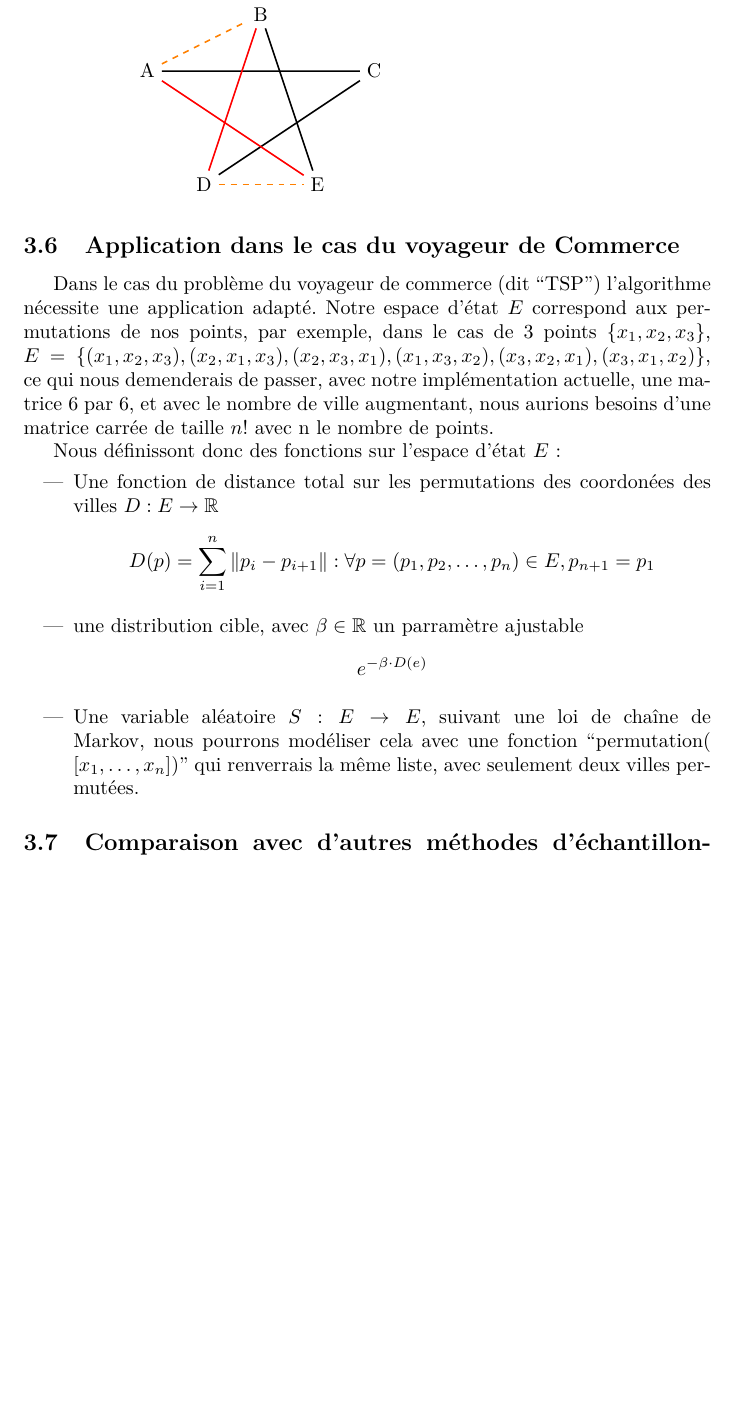
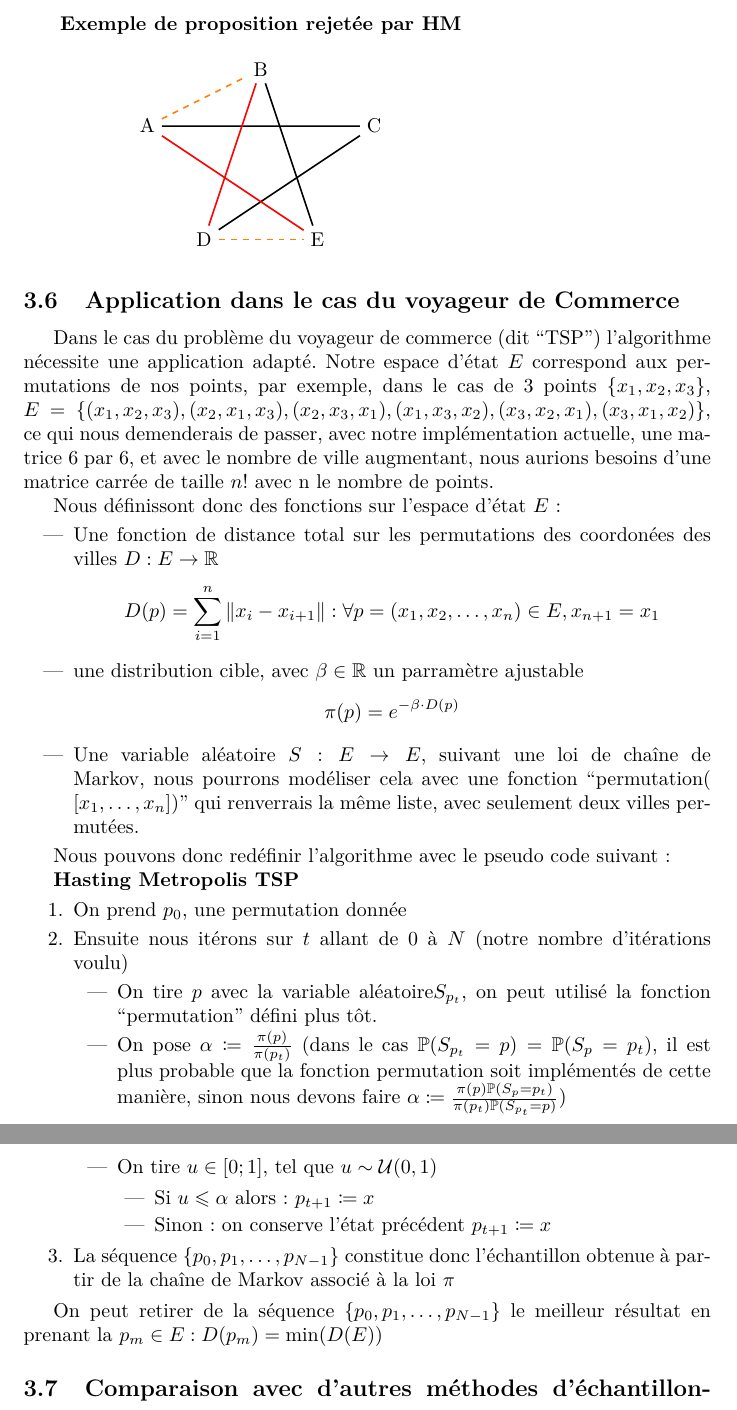
Before and after one commit to CorentinVaillant/ProjetMath-HastingMetropolis, a LaTeX document (Algorithme_Hasting_Metropolis_-_Probleme_du_voyageur_de_commerce_-_LeBer_Perrotino_Vaillant_Bernard.tex): part of page 24 of 34 before the commit and two parts of pages 24 and 25 of 35 after it, the two joined at a grey line, cut at the place of the change, the shorter picture padded with empty space. Compiled offline with pdfLaTeX.

Commit message:
redaction de l'algo appliqué a TSP

```diff
--- a/Algorithme_Hasting_Metropolis_-_Probleme_du_voyageur_de_commerce_-_LeBer_Perrotino_Vaillant_Bernard.tex
+++ b/Algorithme_Hasting_Metropolis_-_Probleme_du_voyageur_de_commerce_-_LeBer_Perrotino_Vaillant_Bernard.tex
@@ -881,14 +881,35 @@ ce qui nous demenderais de passer, avec notre implémentation actuelle, une matr
 
 Nous définissont donc des fonctions sur l'espace d'état $E$: \begin{itemize}
     \item Une fonction de distance total sur les permutations des coordonées des villes $ D : E \to \mathbb{R} $
-    \[ D(p) = \sum_{i = 1}^{n} \Vert p_i - p_{i+1}\Vert : \forall p = (p_1,p_2,\ldots , p_n) \in E, p_{n+1} = p_{1}\]
+    \[ D(p) = \sum_{i = 1}^{n} \Vert x_i - x_{i+1}\Vert : \forall p = (x_1,x_2,\ldots , x_n) \in E, x_{n+1} = x_{1}\]
 
     \item une distribution cible, avec $\beta \in \mathbb{R} $ un parramètre ajustable
-    \[ e^{-\beta \cdot D(e)} \]
+    \[ \pi(p) = e^{-\beta \cdot D(p)} \]
 
     \item Une variable aléatoire $S: E \to E$, suivant une loi de chaîne de Markov, nous pourrons modéliser cela avec une fonction ``permutation( [$x_1, \ldots, x_n $])'' qui renverrais la même liste, avec seulement deux villes permutées.
+\end{itemize}
 
-\end{itemize}
+Nous pouvons donc redéfinir l'algorithme avec le pseudo code suivant :
+
+{\bf Hasting Metropolis TSP} \begin{enumerate}
+    \item On prend $p_0$, une permutation donnée
+    \item Ensuite nous itérons sur $t$ allant de 0 à $N$ (notre nombre d'itérations voulu)
+    \begin{itemize}
+        \item On tire $p$ avec la variable aléatoire$S_{p_t}$, on peut utilisé la fonction ``permutation'' défini plus tôt.
+        \item On pose $\alpha \coloneqq \frac{\pi(p)}{\pi(p_t)}$ (dans le cas $\mathbb{P}(S_{p_t} = p) = \mathbb{P}(S_p = p_t)$, il est plus probable que la fonction permutation soit implémentés de cette manière, sinon nous devons faire
+        $\alpha \coloneqq \frac{\pi(p) \mathbb{P}(S_p = p_t)}{\pi(p_t) \mathbb{P}(S_{p_t} = p) } ) $
+
+        \item On tire $u \in [0;1]$, tel que $u  \sim \mathcal{U}(0,1)$
+        \begin{itemize}
+            \item Si $u \leqslant \alpha$ alors : $p_{t+1} \coloneqq x$
+            \item Sinon : on conserve l'état précédent $p_{t+1} \coloneqq x$
+        \end{itemize}
+    \end{itemize}
+    \item La séquence $\{p_0,p_1, \ldots ,p_{N-1}\}$ constitue donc l'échantillon obtenue à partir de la chaîne de Markov associé à la loi $\pi$
+\end{enumerate}
+
+On peut retirer de la séquence $\{p_0,p_1, \ldots ,p_{N-1}\}$ le meilleur résultat en prenant la $p_{m} \in E : D(p_{m}) = \min(D(E))$
+
 % On va sûrement modéliser HM avec Godot (si on est chauds) ou en Python 3 (on peut refaire l'algo de cette vidéo où les sources sont en description \url{https://papyrus.bib.umontreal.ca/xmlui/bitstream/handle/1866/6231/Mireuta_Matei_2011_memoire.pdf}).
 % L'objectif ici est de parler de NOTRE implémentation surtout je pense, ça sera la majeure partie de l'oral.
 
```
Also changed, not shown: Algorithme_Hasting_Metropolis_-_Probleme_du_voyageur_de_commerce_-_LeBer_Perrotino_Vaillant_Bernard.pdf, Algorithme_Hasting_Metropolis_-_Probleme_du_voyageur_de_commerce_-_LeBer_Perrotino_Vaillant_Bernard.tex (2 more changed lines).
